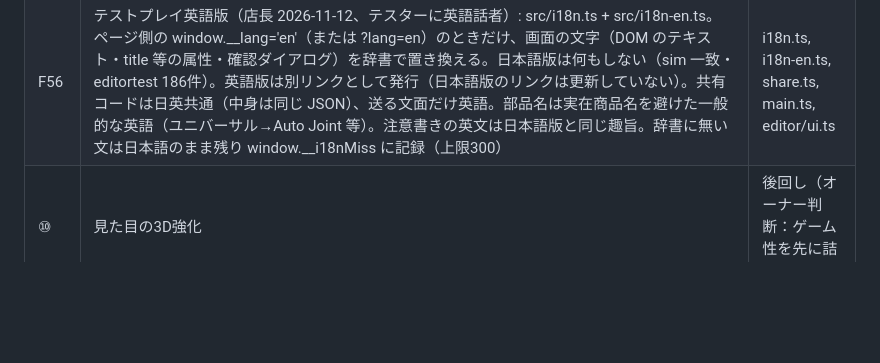
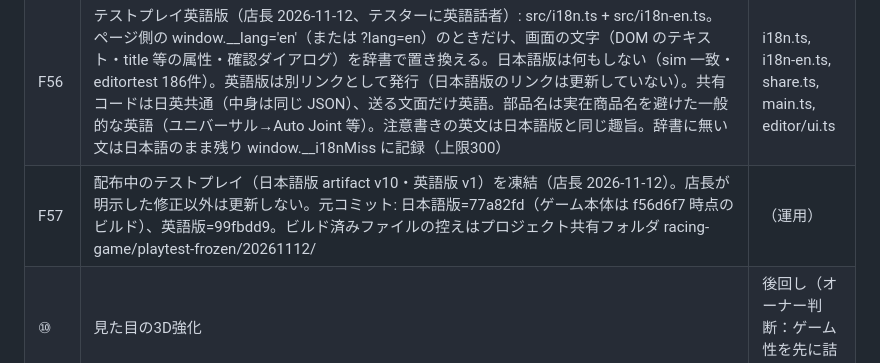
Before and after one commit to naoakiyoshimura-prost/kumitate-racer, a Markdown page: docs/HANDOFF.md, the part around the change. GitHub-like rendering; blank space fills up the shorter version.

Commit message:
HANDOFF: 配布中テストプレイの凍結と控えの場所
Co-Authored-By: Claude Opus 5.5 <noreply@anthropic.com>
Claude-Session: https://claude.ai/code/session_01U7YWq46QHaxXtcQ6nsCWiA

```diff
--- a/docs/HANDOFF.md
+++ b/docs/HANDOFF.md
@@ -255,6 +255,7 @@ npm run exsim       # ボディごとに、EX技を使える瞬間に毎回使
 | F54 | テストプレイの最初の注意書きに「テスト期間は1週間ほどの予定で、予告なく終了します。」を追加（店長 2026-11-12。文面は承認済み）。日付での自動終了は入れていない | playgate.ts |
 | F55 | エディタのスマホ縦持ち対策（店長 2026-11-12「下のボタンでほぼ全部うまる」）: 縦持ちでは部品欄を2段の横スクロールにし、操作ボタンを低めに。390×844でコース表示が画面の約半分強、390×640でも約半分。2D表示の背景を濃い色（#3b4456）にし、部品の輪郭線を太く濃く、コーナーとウェーブの色を少し濃くした（白い直線が背景に溶けないように）。部品欄の中身と色は変えていない | view2d.ts, editor.css |
 | F56 | テストプレイ英語版（店長 2026-11-12、テスターに英語話者）: src/i18n.ts + src/i18n-en.ts。ページ側の window.__lang='en'（または ?lang=en）のときだけ、画面の文字（DOM のテキスト・title 等の属性・確認ダイアログ）を辞書で置き換える。日本語版は何もしない（sim 一致・editortest 186件）。英語版は別リンクとして発行（日本語版のリンクは更新していない）。共有コードは日英共通（中身は同じ JSON）、送る文面だけ英語。部品名は実在商品名を避けた一般的な英語（ユニバーサル→Auto Joint 等）。注意書きの英文は日本語版と同じ趣旨。辞書に無い文は日本語のまま残り window.__i18nMiss に記録（上限300） | i18n.ts, i18n-en.ts, share.ts, main.ts, editor/ui.ts |
+| F57 | 配布中のテストプレイ（日本語版 artifact v10・英語版 v1）を凍結（店長 2026-11-12）。店長が明示した修正以外は更新しない。元コミット: 日本語版=77a82fd（ゲーム本体は f56d6f7 時点のビルド）、英語版=99fbdd9。ビルド済みファイルの控えはプロジェクト共有フォルダ racing-game/playtest-frozen/20261112/ | （運用） |
 | ⑩ | 見た目の3D強化 | 後回し（オーナー判断：ゲーム性を先に詰める） |
 | ⑪ | コミュニティ、ピットボード連携 | 未着手 |
 
```
